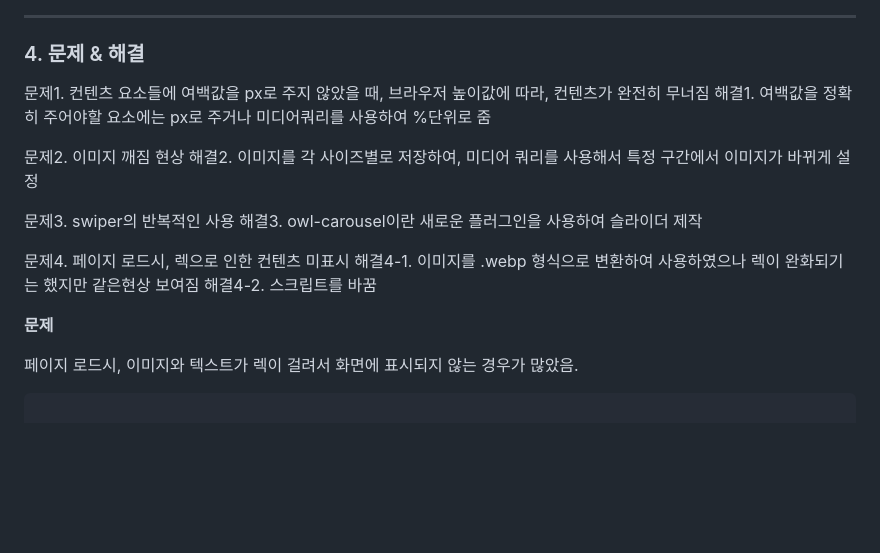
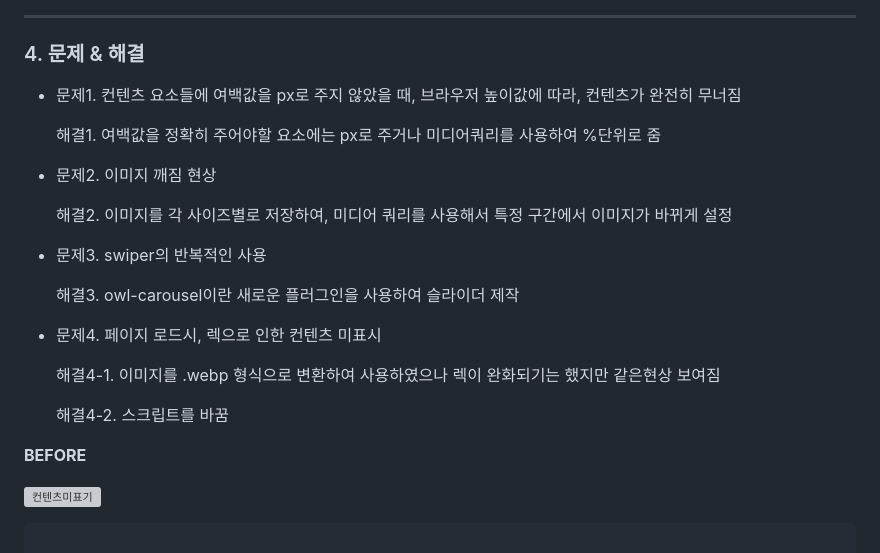
Before and after one commit to Minseong0000/Alpina, a Markdown page: README.md, the part around the change printed below. Rendered like a GitHub page; blank space fills up the shorter version; grey boxes are pictures that could not be loaded.

````diff
--- a/README.md
+++ b/README.md
@@ -36,22 +36,27 @@
 
 ### 4. 문제 & 해결
 
-문제1. 컨텐츠 요소들에 여백값을 px로 주지 않았을 때, 브라우저 높이값에 따라, 컨텐츠가 완전히 무너짐
-해결1. 여백값을 정확히 주어야할 요소에는 px로 주거나 미디어쿼리를 사용하여 %단위로 줌
+- 문제1. 컨텐츠 요소들에 여백값을 px로 주지 않았을 때, 브라우저 높이값에 따라, 컨텐츠가 완전히 무너짐
 
-문제2. 이미지 깨짐 현상
-해결2. 이미지를 각 사이즈별로 저장하여, 미디어 쿼리를 사용해서 특정 구간에서 이미지가 바뀌게 설정
+  해결1. 여백값을 정확히 주어야할 요소에는 px로 주거나 미디어쿼리를 사용하여 %단위로 줌
 
-문제3. swiper의 반복적인 사용
-해결3. owl-carousel이란 새로운 플러그인을 사용하여 슬라이더 제작
+- 문제2. 이미지 깨짐 현상
 
-문제4. 페이지 로드시, 렉으로 인한 컨텐츠 미표시
-해결4-1. 이미지를 .webp 형식으로 변환하여 사용하였으나 렉이 완화되기는 했지만 같은현상 보여짐
-해결4-2. 스크립트를 바꿈
+  해결2. 이미지를 각 사이즈별로 저장하여, 미디어 쿼리를 사용해서 특정 구간에서 이미지가 바뀌게 설정
 
-**문제**
+- 문제3. swiper의 반복적인 사용
 
-페이지 로드시, 이미지와 텍스트가 렉이 걸려서 화면에 표시되지 않는 경우가 많았음.
+  해결3. owl-carousel이란 새로운 플러그인을 사용하여 슬라이더 제작
+
+- 문제4. 페이지 로드시, 렉으로 인한 컨텐츠 미표시
+
+  해결4-1. 이미지를 .webp 형식으로 변환하여 사용하였으나 렉이 완화되기는 했지만 같은현상 보여짐
+
+  해결4-2. 스크립트를 바꿈
+
+**BEFORE**
+
+![컨텐츠미표기](https://github.com/Minseong0000/Alpina/assets/160007497/20c5ff80-b8fd-4d60-a3b9-7989c69725f7)
 
 ```
 
````
Also changed, not shown: other parts of README.md (+4 -1 lines).
